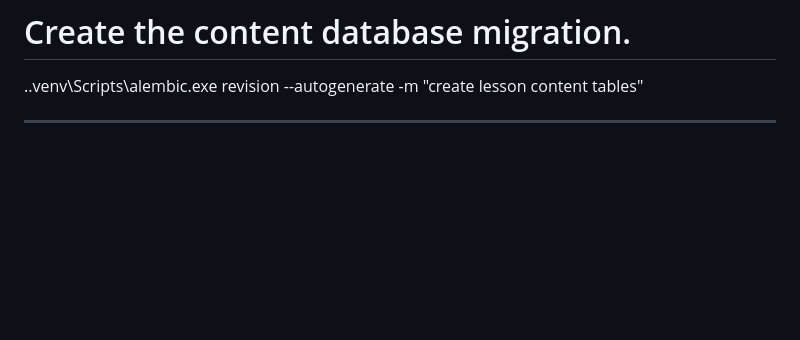
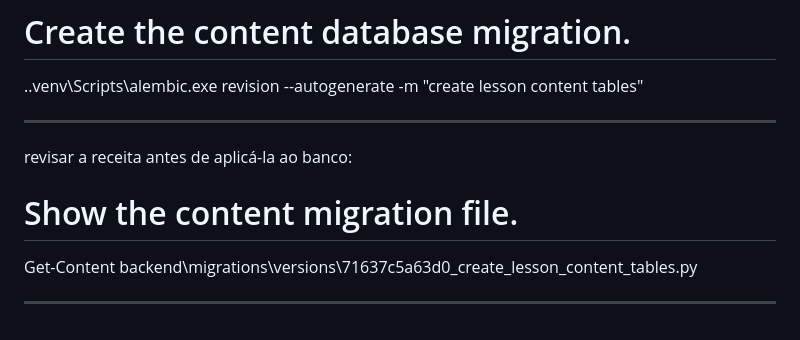
Before and after one commit to ludiemert/Bridgeday_language_lab, a Markdown page: Inf_Project/Notes.md, the part around the change. Rendered like a GitHub page; blank space fills up the shorter version.

Commit message:
revisar a receita antes de aplicá-la ao banco: # Show the content migration file. Get-Content backend\migrations\versions\71637c5a63d0_create_lesson_content_tables.py

```diff
--- a/Inf_Project/Notes.md
+++ b/Inf_Project/Notes.md
@@ -531,3 +531,9 @@ gere a migração:
 .\.venv\Scripts\alembic.exe revision --autogenerate -m "create lesson content tables"
 
 _______________________________
+
+revisar a receita antes de aplicá-la ao banco:
+# Show the content migration file.
+Get-Content backend\migrations\versions\71637c5a63d0_create_lesson_content_tables.py
+
+___________________________________________
```
